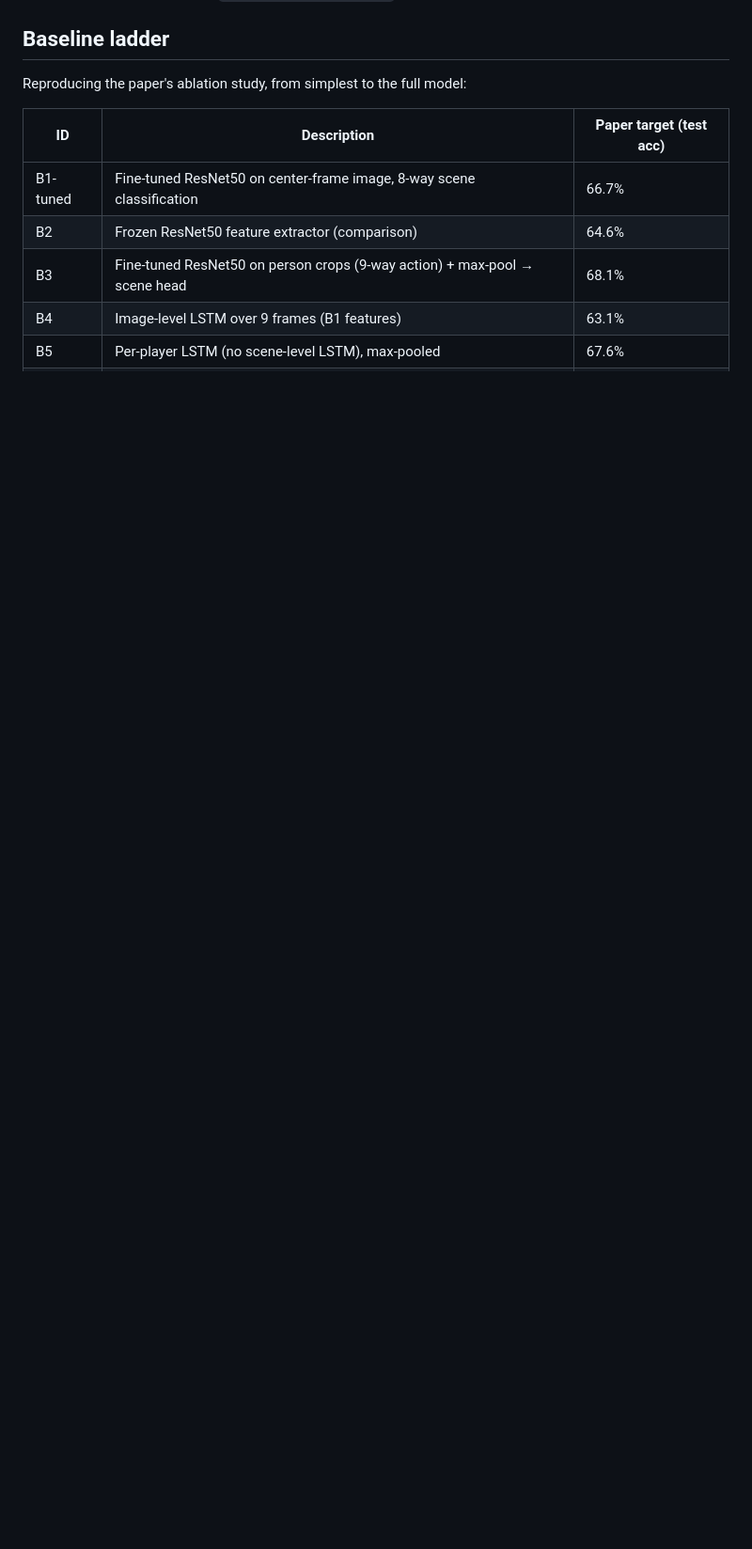
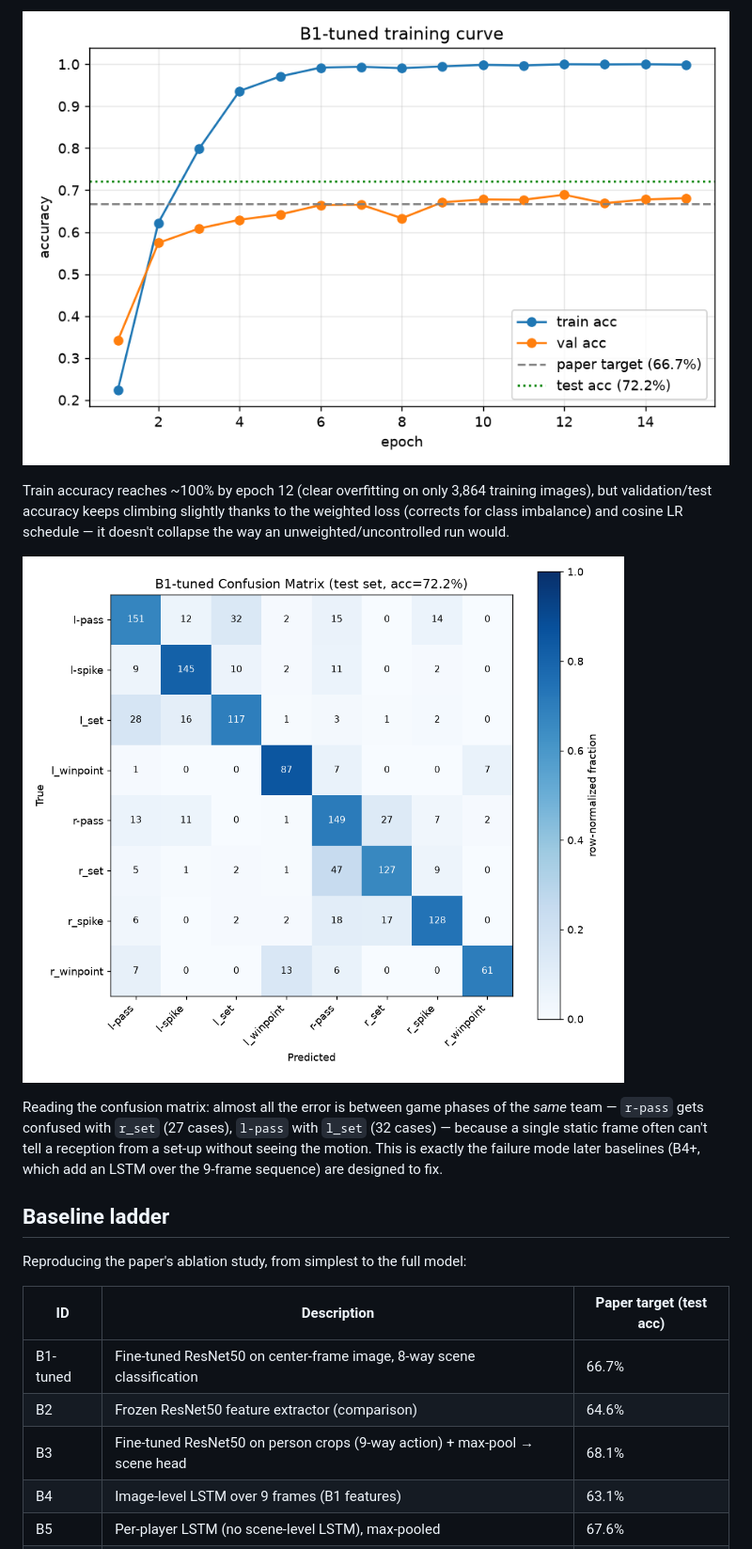
Before and after one commit to Eslamusamaaa/Volleyball-group-activity-recognition, a Markdown page: README.md, the part around one of its changes. Shown at 94% size. Rendered like a GitHub page; pictures changed too: outputs/results/b1_confusion_matrix.png (added), outputs/results/b1_training_curve.png (added); blank space fills up the shorter version.

Commit message:
Add per-baseline config files and B1 explanatory visuals to README

```diff
--- a/README.md
+++ b/README.md
@@ -27,3 +43,18 @@ Dataset files are not pushed to this repo (too large, ~60GB).
+![B1 training curve](outputs/results/b1_training_curve.png)
+
+Train accuracy reaches ~100% by epoch 12 (clear overfitting on only 3,864
+training images), but validation/test accuracy keeps climbing slightly
+thanks to the weighted loss (corrects for class imbalance) and cosine LR
+schedule — it doesn't collapse the way an unweighted/uncontrolled run would.
+
+![B1 confusion matrix](outputs/results/b1_confusion_matrix.png)
+
+Reading the confusion matrix: almost all the error is between game phases of
+the *same* team — `r-pass` gets confused with `r_set` (27 cases), `l-pass`
+with `l_set` (32 cases) — because a single static frame often can't tell a
+reception from a set-up without seeing the motion. This is exactly the
+failure mode later baselines (B4+, which add an LSTM over the 9-frame
+sequence) are designed to fix.
 
 ## Baseline ladder
 
```
Also changed, not shown: other parts of README.md (+16 -0 lines), outputs/results/b1_pipeline.png (added), 10 other files.
